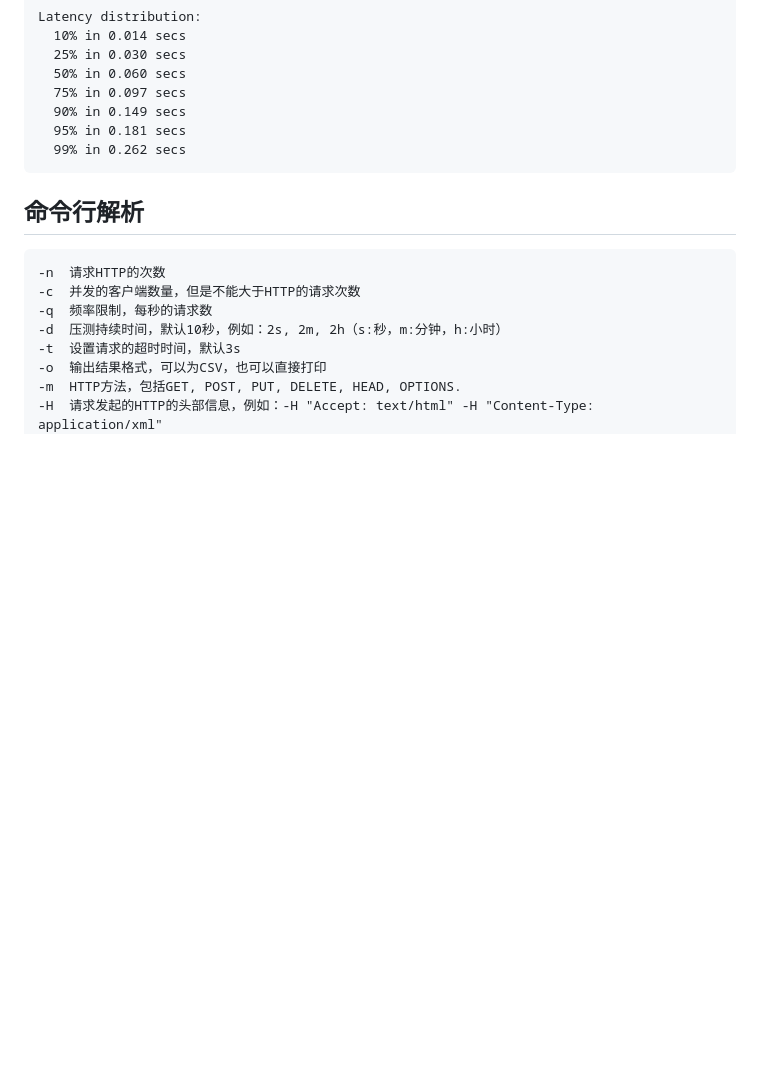
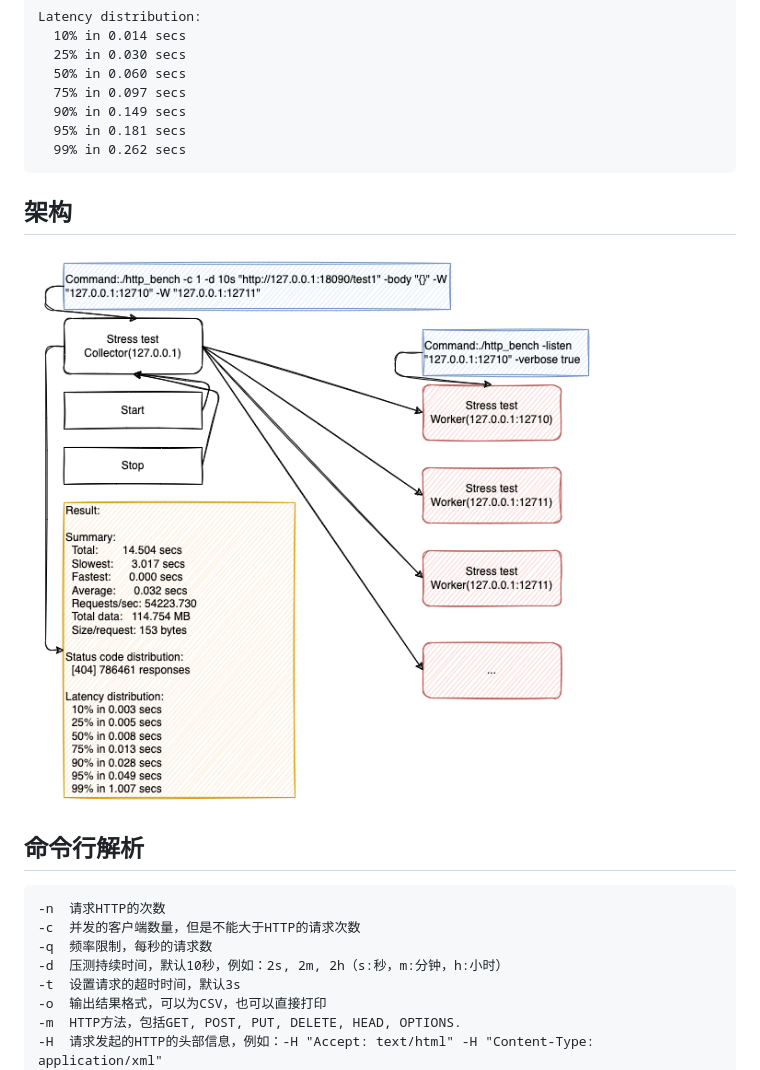
Before and after one commit to linkxzhou/http_bench, a Markdown page: README_CN.md, the part around the change printed below. Rendered like a GitHub page; pictures changed too: arch.png (added); blank space fills up the shorter version.

````diff
--- a/README_CN.md
+++ b/README_CN.md
@@ -43,6 +43,9 @@ Latency distribution:
   99% in 0.262 secs
 ```
 
+## 架构
+![avatar](./arch.png)
+
 ## 命令行解析
 
 ```
````
Also changed, not shown: other parts of README_CN.md (+1 -1 lines), README.md (+4 -1 lines).
